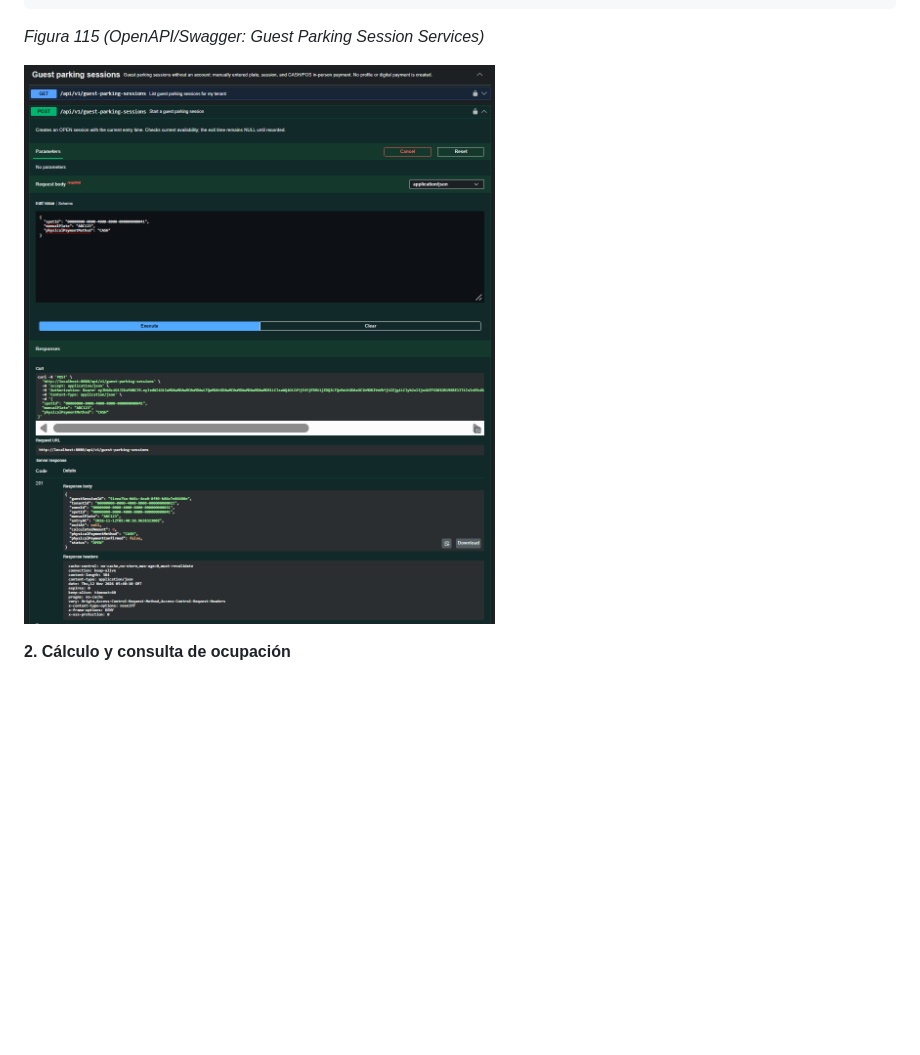
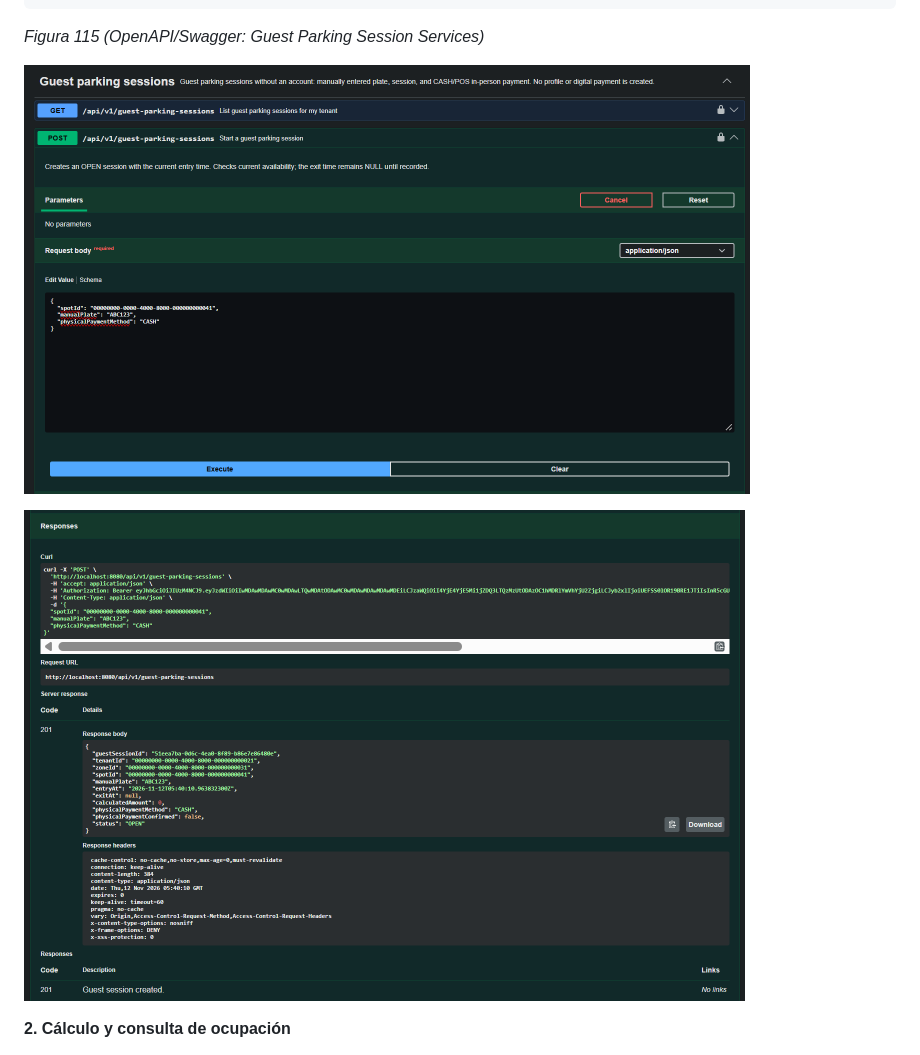
Before and after one commit to yachiqo-upc/spotgo-docs, a Markdown page: docs/42-sprint-2.md, the part around the change. Drawn GitHub-style; pictures changed too: assets/images/figures/115-swagger-guest-parking-sessions-1.png (added), assets/images/figures/115-swagger-guest-parking-sessions-2.png (added), assets/images/figures/115-swagger-guest-parking-sessions.png (deleted); blank space fills up the shorter version.

Commit message:
docs: fix image resolution mistake

```diff
--- a/docs/42-sprint-2.md
+++ b/docs/42-sprint-2.md
@@ -354,7 +354,9 @@ Este JSON es el contenido de **Request body** de `POST /api/v1/guest-parking-ses
 
 *Figura 115 (OpenAPI/Swagger: Guest Parking Session Services)*
 
-![OpenAPI/Swagger: Guest Parking Session Services](../assets/images/figures/115-swagger-guest-parking-sessions.png)
+![OpenAPI/Swagger: Guest Parking Session Services — parte 1](../assets/images/figures/115-swagger-guest-parking-sessions-1.png)
+
+![OpenAPI/Swagger: Guest Parking Session Services — parte 2](../assets/images/figures/115-swagger-guest-parking-sessions-2.png)
 
 **2. Cálculo y consulta de ocupación**
 
```
